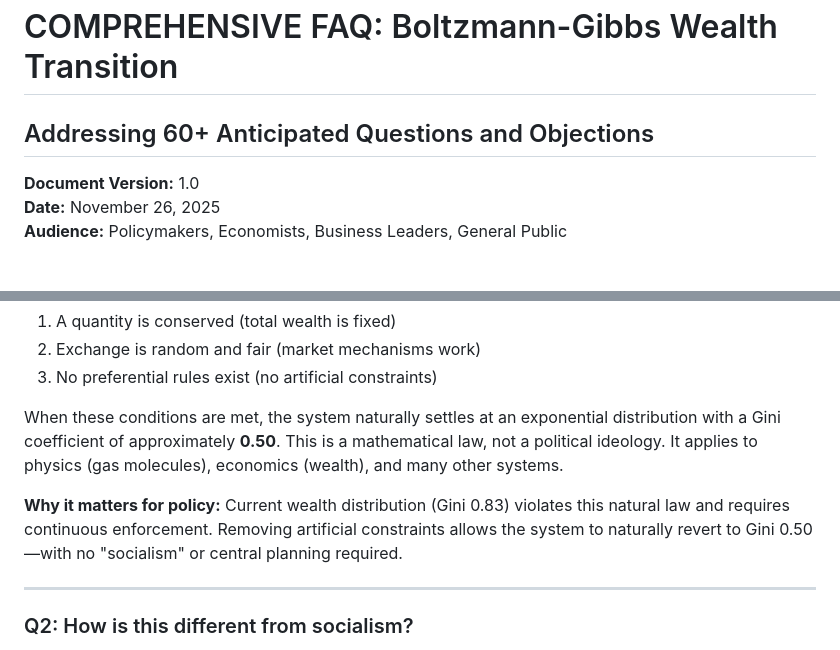
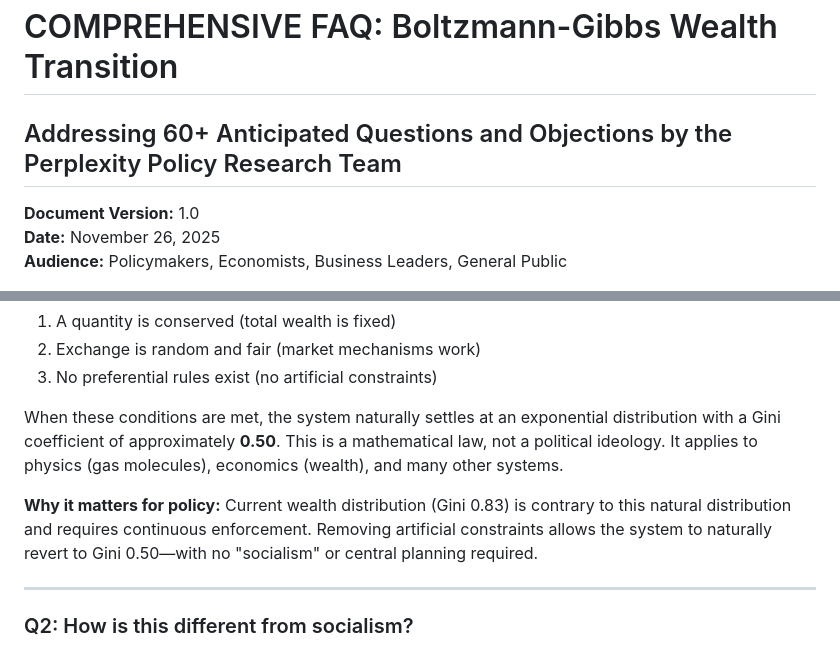
Before and after one commit to Peter-Howitt-Compossible/econophysics-wealth-dashboard, a Markdown page: Comprehensive-FAQ.md, 2 parts joined by grey strips. GitHub-like rendering.

```diff
--- a/Comprehensive-FAQ.md
+++ b/Comprehensive-FAQ.md
@@ -1,6 +1,6 @@
 # COMPREHENSIVE FAQ: Boltzmann-Gibbs Wealth Transition
 
-## Addressing 60+ Anticipated Questions and Objections
+## Addressing 60+ Anticipated Questions and Objections by the Perplexity Policy Research Team
 
 **Document Version:** 1.0
 **Date:** November 26, 2025
@@ -19,7 +19,7 @@
 
 When these conditions are met, the system naturally settles at an exponential distribution with a Gini coefficient of approximately **0.50**. This is a mathematical law, not a political ideology. It applies to physics (gas molecules), economics (wealth), and many other systems.
 
-**Why it matters for policy:** Current wealth distribution (Gini 0.83) violates this natural law and requires continuous enforcement. Removing artificial constraints allows the system to naturally revert to Gini 0.50—with no "socialism" or central planning required.
+**Why it matters for policy:** Current wealth distribution (Gini 0.83) is contrary to this natural distribution and requires continuous enforcement. Removing artificial constraints allows the system to naturally revert to Gini 0.50—with no "socialism" or central planning required.
 
 ---
 
```
